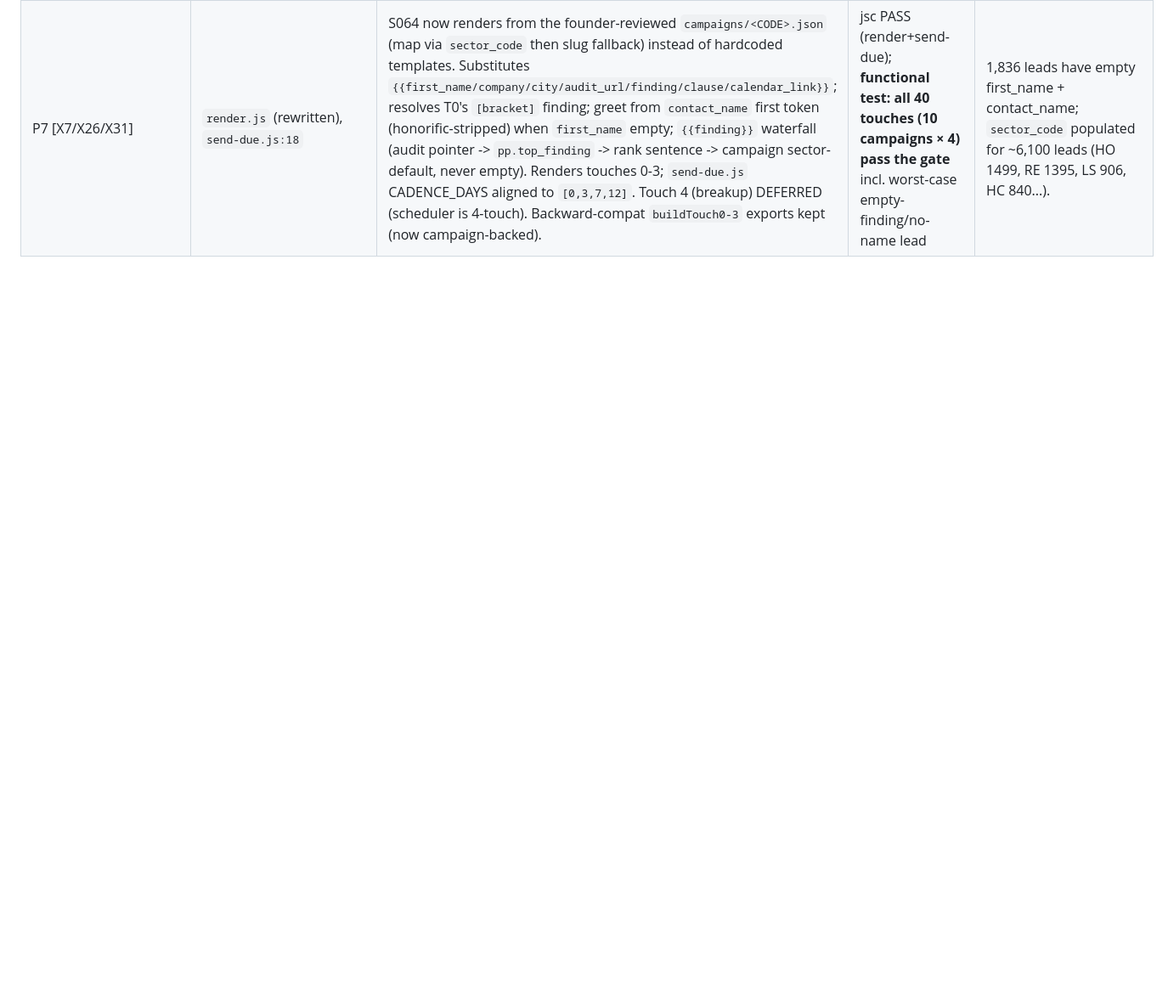
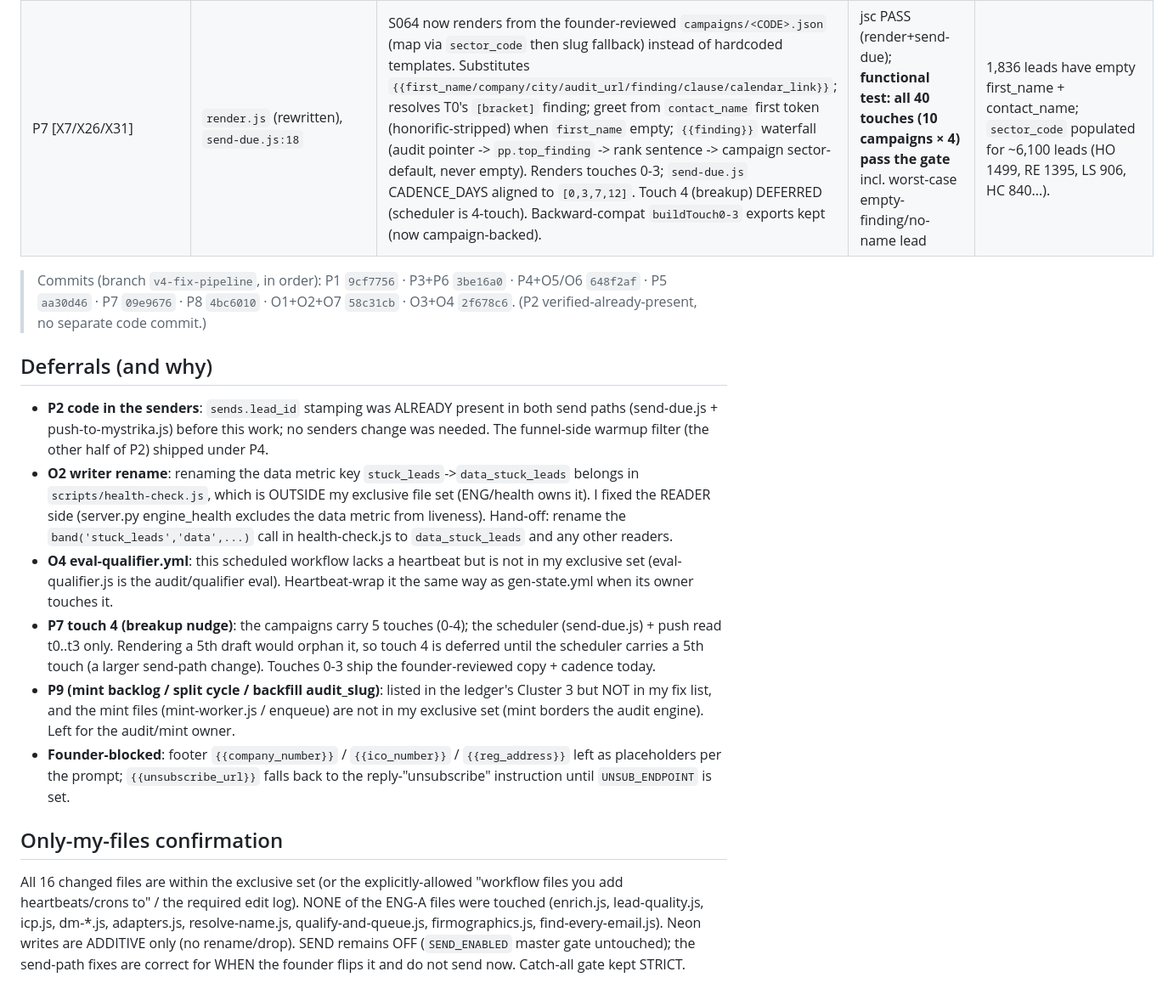
Before and after one commit to Tamaziaa/tamazia-cowork-os, a Markdown page: ops/EDIT-LOG-pipeline.md, the part around the change. Shown at 85% size. Drawn GitHub-style; blank space fills up the shorter version.

Commit message:
docs(pipeline/obs): finalize EDIT-LOG (commits, deferrals, only-my-files confirmation)
Co-Authored-By: Claude Opus 4.8 <noreply@anthropic.com>

```diff
--- a/ops/EDIT-LOG-pipeline.md
+++ b/ops/EDIT-LOG-pipeline.md
@@ -39,5 +39,17 @@
 | P5 [X2/X8] | `run-engine-cycle.sh:66,74`, `nightly-workers.yml:45` | Added `governor-release.js` (after qualify) + `verify-audits.js 6` (after mint) as their OWN race-guarded cycle steps; REMOVED `governor-release.js` from the single 60-min nightly `bash -c` bundle. | `bash -n` PASS; YAML OK | `governor_released_at`=0 (bundle timed out / never ran); `audit_verified`=35 starved (verify-audits was never a step). Now both run every 30 min. SEND OFF. |
 | P8 [X22/X23/X24/B5] | `footer.txt` + `campaigns/_footer.txt` (reconciled byte-identical), `send-due.js:7`, `mystrika-export.js:31` | Reconciled the two footers to ONE canonical Art-14 footer (Founder/credential + Tamazia Ltd entity + `{{company_number}}`/`{{ico_number}}`/`{{reg_address}}` placeholders + "how we found you" provenance + legitimate-interest line + visible unsubscribe + powered-by/not-legal-advice disclaimer). INJECTED in BOTH paths: send-due.js `__SIGNATURE__`->`name + footer` (fills `{{privacy_notice_url}}`->`/legal/cold-outreach-privacy-notice/`, `{{unsubscribe_url}}`-> UNSUB_ENDPOINT link or reply-fallback); mystrika-export.js appends footer to each body (`{{ sender }}` sig + Mystrika `{{ unsubscribe }}`). | jsc PASS (both); footers `diff` identical; **functional test: privacy URL filled, unsubscribe filled, founder-blocked `{{...}}` preserved, no stray unfilled braces, EU line dropped** | footer was in NEITHER path (send-due put just a name; mystrika-export stripped `__SIGNATURE__`). Footer injected AFTER the lint gate so placeholders never block. SEND OFF. |
 | P7 [X7/X26/X31] | `render.js` (rewritten), `send-due.js:18` | S064 now renders from the founder-reviewed `campaigns/<CODE>.json` (map via `sector_code` then slug fallback) instead of hardcoded templates. Substitutes `{{first_name/company/city/audit_url/finding/clause/calendar_link}}`; resolves T0's `[bracket]` finding; greet from `contact_name` first token (honorific-stripped) when `first_name` empty; `{{finding}}` waterfall (audit pointer -> `pp.top_finding` -> rank sentence -> campaign sector-default, never empty). Renders touches 0-3; `send-due.js` CADENCE_DAYS aligned to `[0,3,7,12]`. Touch 4 (breakup) DEFERRED (scheduler is 4-touch). Backward-compat `buildTouch0-3` exports kept (now campaign-backed). | jsc PASS (render+send-due); **functional test: all 40 touches (10 campaigns × 4) pass the gate** incl. worst-case empty-finding/no-name lead | 1,836 leads have empty first_name + contact_name; `sector_code` populated for ~6,100 leads (HO 1499, RE 1395, LS 906, HC 840...). |
-</content>
+
+> Commits (branch `v4-fix-pipeline`, in order): P1 `9cf7756` · P3+P6 `3be16a0` · P4+O5/O6 `648f2af` · P5 `aa30d46` · P7 `09e9676` · P8 `4bc6010` · O1+O2+O7 `58c31cb` · O3+O4 `2f678c6`. (P2 verified-already-present, no separate code commit.)
+
+## Deferrals (and why)
+- **P2 code in the senders**: `sends.lead_id` stamping was ALREADY present in both send paths (send-due.js + push-to-mystrika.js) before this work; no senders change was needed. The funnel-side warmup filter (the other half of P2) shipped under P4.
+- **O2 writer rename**: renaming the data metric key `stuck_leads`->`data_stuck_leads` belongs in `scripts/health-check.js`, which is OUTSIDE my exclusive file set (ENG/health owns it). I fixed the READER side (server.py engine_health excludes the data metric from liveness). Hand-off: rename the `band('stuck_leads','data',...)` call in health-check.js to `data_stuck_leads` and any other readers.
+- **O4 eval-qualifier.yml**: this scheduled workflow lacks a heartbeat but is not in my exclusive set (eval-qualifier.js is the audit/qualifier eval). Heartbeat-wrap it the same way as gen-state.yml when its owner touches it.
+- **P7 touch 4 (breakup nudge)**: the campaigns carry 5 touches (0-4); the scheduler (send-due.js) + push read t0..t3 only. Rendering a 5th draft would orphan it, so touch 4 is deferred until the scheduler carries a 5th touch (a larger send-path change). Touches 0-3 ship the founder-reviewed copy + cadence today.
+- **P9 (mint backlog / split cycle / backfill audit_slug)**: listed in the ledger's Cluster 3 but NOT in my fix list, and the mint files (mint-worker.js / enqueue) are not in my exclusive set (mint borders the audit engine). Left for the audit/mint owner.
+- **Founder-blocked**: footer `{{company_number}}` / `{{ico_number}}` / `{{reg_address}}` left as placeholders per the prompt; `{{unsubscribe_url}}` falls back to the reply-"unsubscribe" instruction until `UNSUB_ENDPOINT` is set.
+
+## Only-my-files confirmation
+All 16 changed files are within the exclusive set (or the explicitly-allowed "workflow files you add heartbeats/crons to" / the required edit log). NONE of the ENG-A files were touched (enrich.js, lead-quality.js, icp.js, dm-*.js, adapters.js, resolve-name.js, qualify-and-queue.js, firmographics.js, find-every-email.js). Neon writes are ADDITIVE only (no rename/drop). SEND remains OFF (`SEND_ENABLED` master gate untouched); the send-path fixes are correct for WHEN the founder flips it and do not send now. Catch-all gate kept STRICT.
 </invoke>
```
